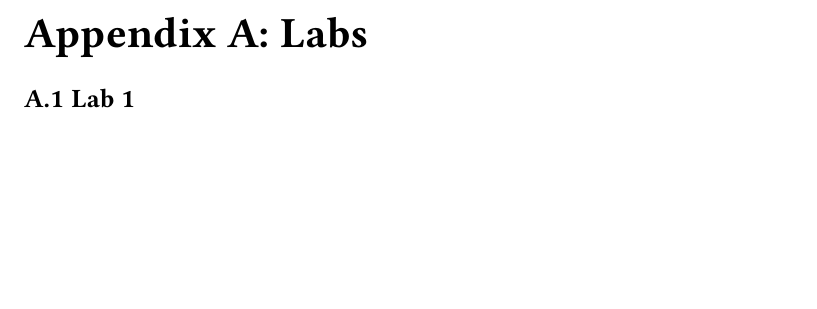
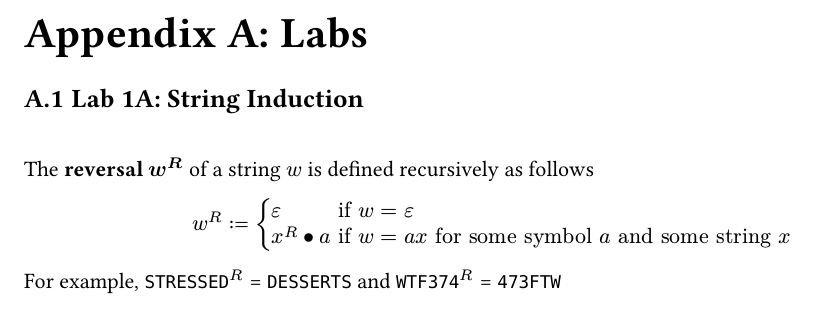
Before and after one commit to kidskoding/cs374, a Typst document (cs374.typ, which reads labs/lab01a.typ): part of page 6 of 7, cut so that both start at the same text, the shorter picture padded with empty space. Compiled offline with Typst 0.15.

Commit message:
feat(labs): replace lab01 stub with lab01a string induction

```diff
--- /dev/null
+++ b/labs/lab01a.typ
@@ -0,0 +1,19 @@
+#import "../setup.typ": *
+
+#let body = [
+== Lab 1A: String Induction
+
+#linebreak()
+
+The *reversal $w^R$* of a string $w$ is defined recursively as follows
+
+$ w^R := cases(
+  epsilon &"if" w = epsilon,
+  x^R bullet a & "if" w = a x "for some symbol" a "and some string" x
+) $
+
+For example, $#raw("STRESSED")^R$ = `DESSERTS` and $#raw("WTF374")^R$ = `473FTW`
+]
+
+#show: notes
+#body
```
Also changed, not shown: cs374.typ (+1 -1 lines), labs/lab01.typ (deleted, +0 -9 lines), cs374.pdf, labs/handouts/lab01a.pdf (added).
